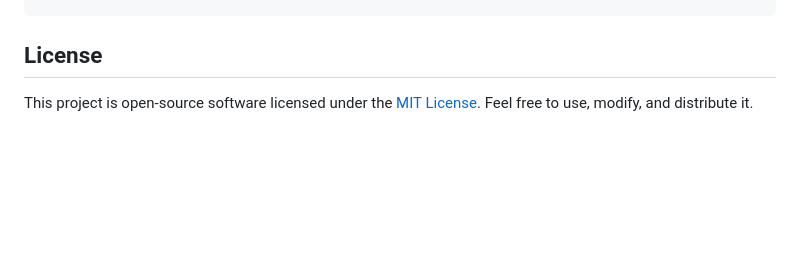
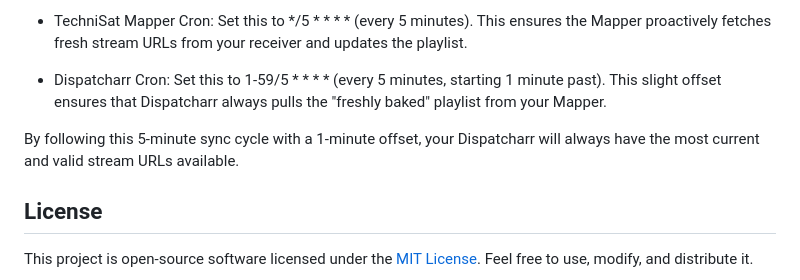
Before and after one commit to danielfranze/technimapper-m3u-proxy, a Markdown page: README.md, the part around one of its changes. Rendered like a GitHub page; blank space fills up the shorter version.

```diff
--- a/README.md
+++ b/README.md
@@ -82,3 +113,9 @@ docker run -d \
+* TechniSat Mapper Cron: Set this to */5 * * * * (every 5 minutes). This ensures the Mapper proactively fetches fresh stream URLs from your receiver and updates the playlist.
+
+* Dispatcharr Cron: Set this to 1-59/5 * * * * (every 5 minutes, starting 1 minute past). This slight offset ensures that Dispatcharr always pulls the "freshly baked" playlist from your Mapper.
+
+By following this 5-minute sync cycle with a 1-minute offset, your Dispatcharr will always have the most current and valid stream URLs available.
+
 ## License
 
 This project is open-source software licensed under the [MIT License](LICENSE.md). Feel free to use, modify, and distribute it.
```
Also changed, not shown: other parts of README.md (+31 -0 lines), assets/screenshot_dispatcahrr_config_m3u.png (added), assets/screenshot_dispatcahrr_config_stream_settings.png (added).
